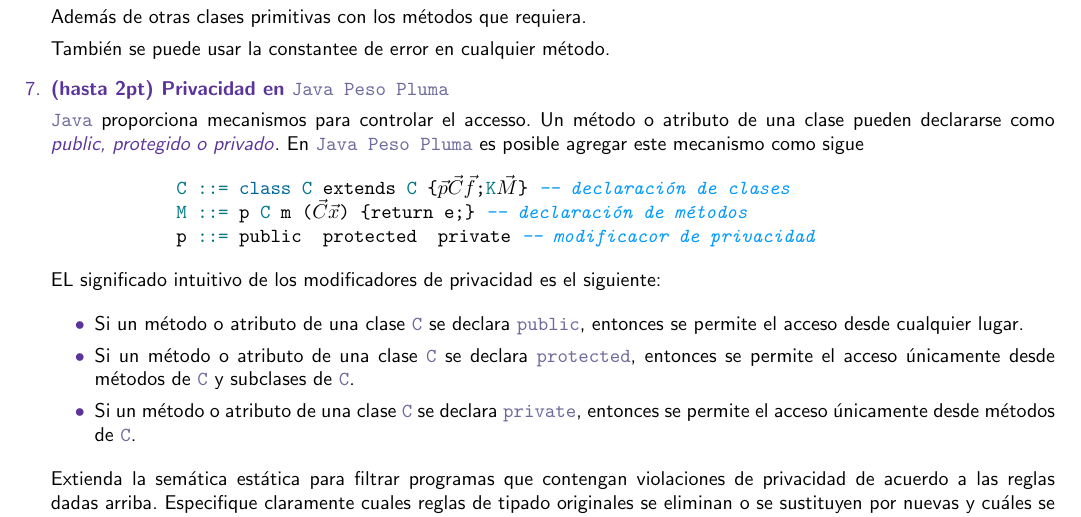
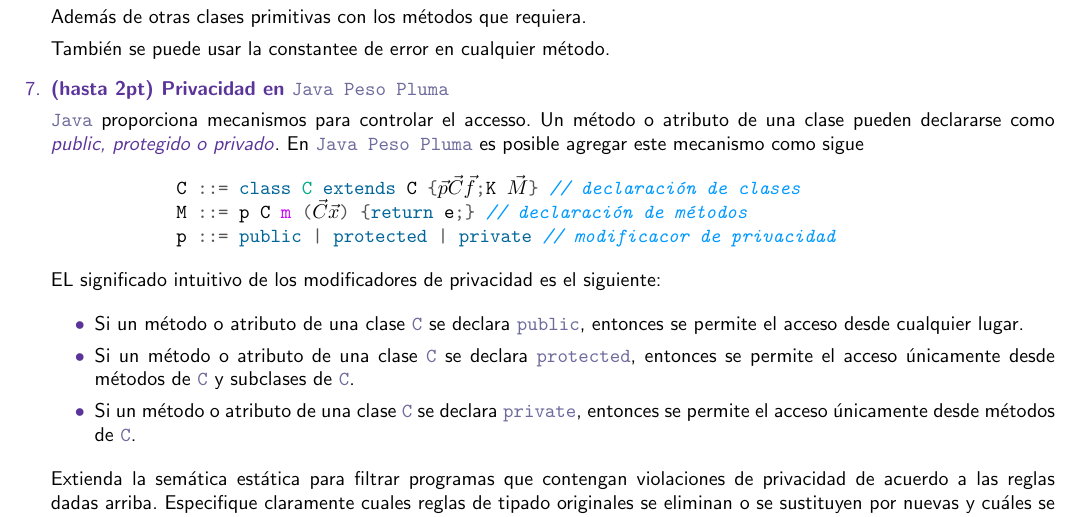
Before and after one commit to quantumlanguages/examen, a LaTeX problem sheet (examen.tex): part of page 3 of 3, cut so that both start at the same text. The pictures show the PDF file examen.pdf that the author committed with the source.

Commit message:
Corrigiendo conlficto de símbolos

```diff
--- a/examen.tex
+++ b/examen.tex
@@ -262,10 +262,10 @@
         privado}. En \tx{Java Peso Pluma} es posible agregar este mecanismo como
         sigue
 
-        \begin{minted}[escapeinside=||]{haskell}
-            C ::= class C extends C {|{$\vec{p}\vec{C}\vec{f}$}|;K|$\vec{M}$|} -- declaración de clases
-            M ::= p C m (|$\vec{C} \vec{x}$|) {return e;} -- declaración de métodos
-            p ::= public | protected | private -- modificacor de privacidad
+        \begin{minted}[escapeinside=<>]{java}
+            C ::= class C extends C {<{$\vec{p}\vec{C}\vec{f}$}>;K <$\vec{M}$>} // declaración de clases
+            M ::= p C m (<$\vec{C} \vec{x}$>) {return e;} // declaración de métodos
+            p ::= public | protected | private // modificacor de privacidad
         \end{minted}
 
         EL significado intuitivo de los modificadores de privacidad es el
```
Also changed, not shown: examen.pdf.
